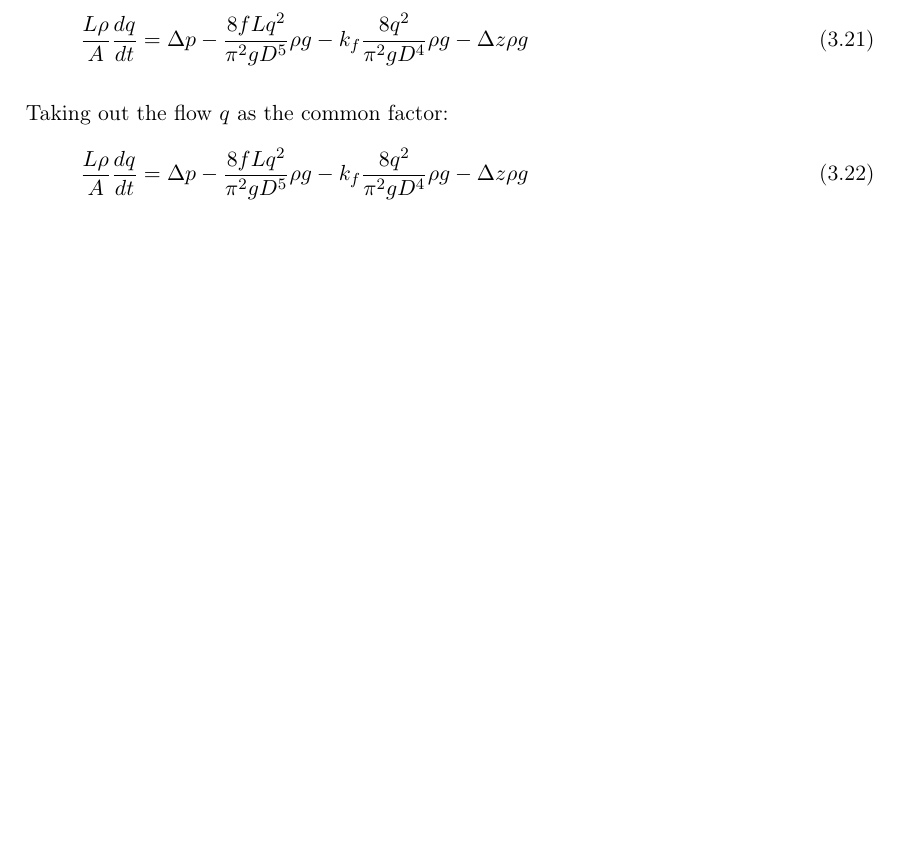
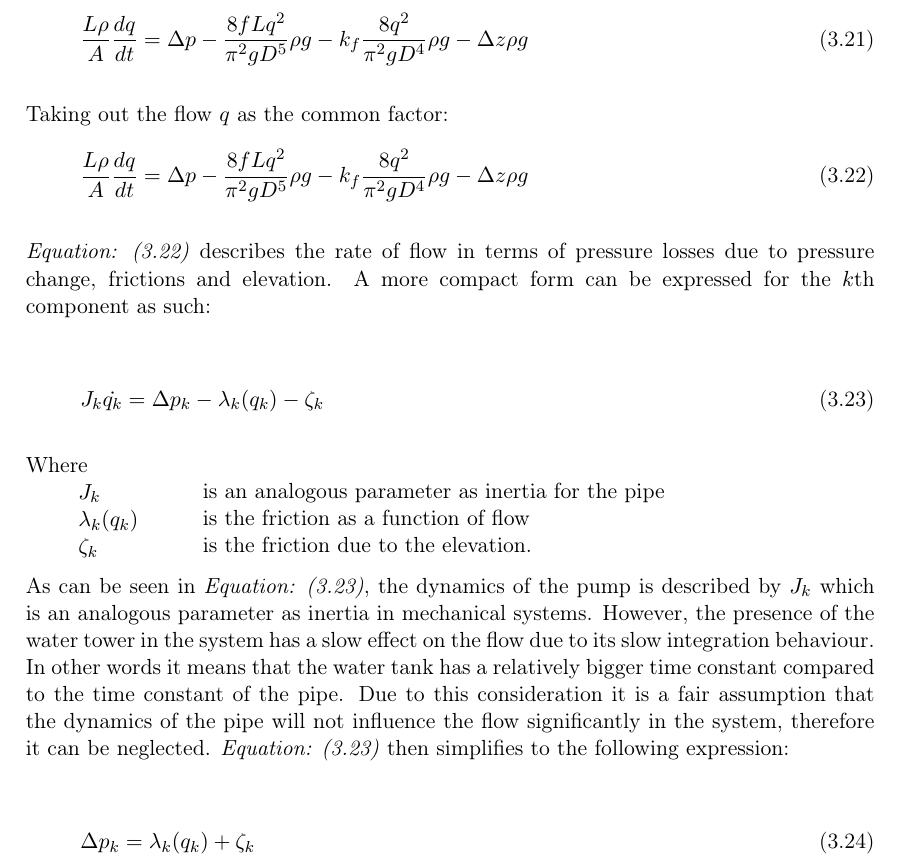
Before and after one commit to SBKrogh/WaterTank, a LaTeX thesis (Gr830.tex, which reads report/analysis/Hydraulic_Model.tex): part of page 19 of 41, cut so that both start at the same text, the shorter picture padded with empty space. Compiled offline with pdfLaTeX.

Commit message:
Pipe model completed with simplifications

```diff
--- a/report/analysis/Hydraulic_Model.tex
+++ b/report/analysis/Hydraulic_Model.tex
@@ -339,3 +339,30 @@ Taking out the flow $q$ as the common factor:
 \label{FinalPipeModel}
    \frac{L \rho}{A} \frac{dq}{dt} =\Delta p - \frac{8fLq^2}{\pi^{2}gD^5} \rho g - k_f \frac{8q^2}{\pi^2gD^4} \rho g - \Delta z \rho g
 \end{equation}
+
+\eqref{FinalPipeModel} describes the rate of flow in terms of pressure losses due to pressure change, frictions and elevation. A more compact form can be expressed for the $k$th component as such:
+
+\begin{equation}
+\label{FinalPipeModelCompact}
+   J_k \dot{q_k} = \Delta p_k - \lambda_k(q_k) - \zeta_k
+\end{equation}
+
+ \begin{minipage}[t]{0.20\textwidth}
+Where\\
+\hspace*{8mm} $J_k$ \\
+\hspace*{8mm} $\lambda_k(q_k)$ \\
+\hspace*{8mm} $\zeta_k$
+\end{minipage}
+\begin{minipage}[t]{0.68\textwidth}
+\vspace*{2mm}
+is an analogous parameter as inertia for the pipe\\
+is the friction as a function of flow\\
+is the friction due to the elevation.
+\end{minipage}
+
+As can be seen in \eqref{FinalPipeModelCompact}, the dynamics of the pump is described by $J_k$ which is an analogous parameter as inertia in mechanical systems. However, the presence of the water tower in the system has a slow effect on the flow due to its slow integration behaviour. In other words it means that the water tank has a relatively bigger time constant compared to the time constant of the pipe. Due to this consideration it is a fair assumption that the dynamics of the pipe will not influence the flow significantly in the system, therefore it can be neglected. \eqref{FinalPipeModelCompact} then simplifies to the following expression:
+
+\begin{equation}
+\label{FinalPipeModelSimplified}
+  \Delta p_k  =   \lambda_k(q_k) + \zeta_k
+\end{equation}
```
